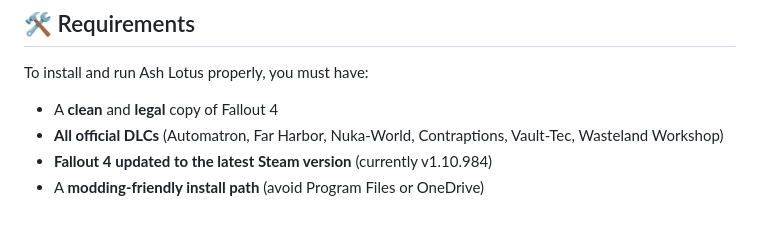
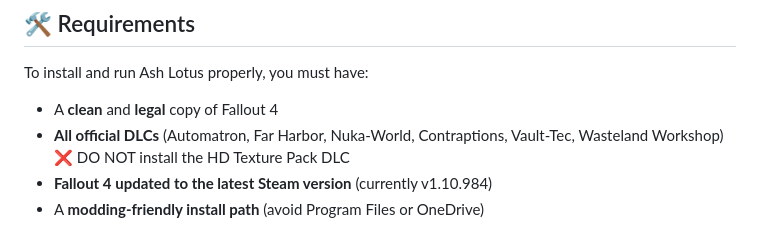
Before and after one commit to CuongMe/ash-lotus-modlist, a Markdown page: README.md, the part around the change. Drawn GitHub-style.

```diff
--- a/README.md
+++ b/README.md
@@ -83,6 +83,7 @@ To install and run Ash Lotus properly, you must have:
 
 - A **clean** and **legal** copy of Fallout 4
 -  **All official DLCs** (Automatron, Far Harbor, Nuka-World, Contraptions, Vault-Tec, Wasteland Workshop)
+❌ DO NOT install the HD Texture Pack DLC
 -  **Fallout 4 updated to the latest Steam version** (currently v1.10.984)
 - A **modding-friendly install path** (avoid Program Files or OneDrive)
 > 💡 **Important:** If you own **Creation Club content**, you should **install all of it**. Some optional patches and features in Ash Lotus support or enhance CC content if detected.
```
